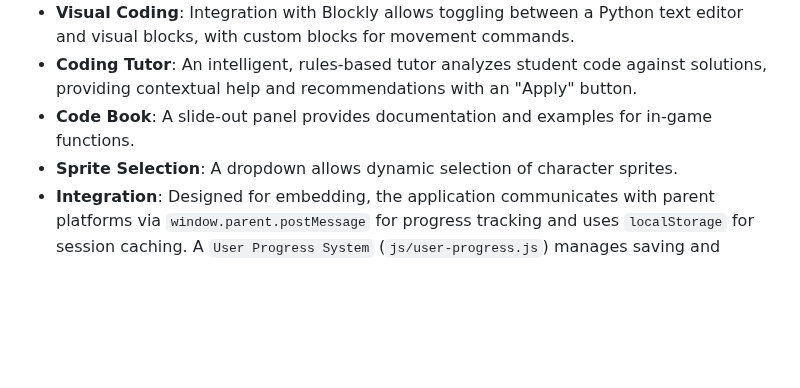
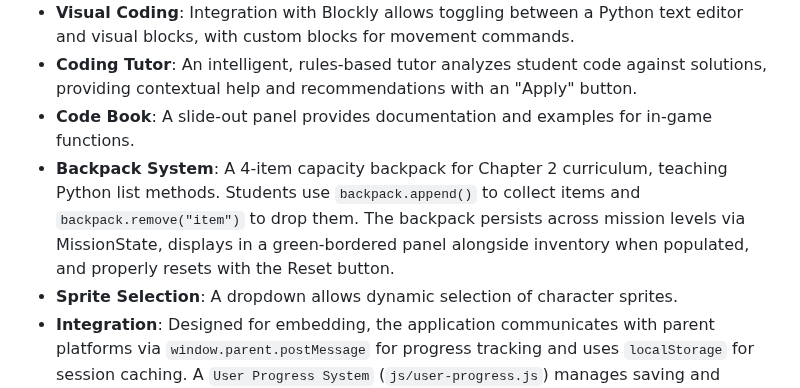
Before and after one commit to jononovo/pyKids2510, a Markdown page: replit.md, the part around the change. Rendered like a GitHub page; blank space fills up the shorter version.

Commit message:
Document the new backpack system for Chapter 2 curriculum
Update replit.md to include documentation for the newly implemented 4-item capacity backpack system, detailing its functionality, persistence, and integration with Python list methods for collecting and dropping items.

Replit-Commit-Author: Agent
Replit-Commit-Session-Id: dc6798df-f93b-462f-ba1f-d35a57192bf1
Replit-Commit-Checkpoint-Type: full_checkpoint
Replit-Commit-Event-Id: 6db07eed-94e8-4361-884b-d762a2361072
Replit-Commit-Screenshot-Url: https://storage.googleapis.com/screenshot-production-us-central1/350e8d00-faca-447b-a263-411b8a6363c7/dc6798df-f93b-462f-ba1f-d35a57192bf1/xbkHH0m

```diff
--- a/replit.md
+++ b/replit.md
@@ -83,6 +83,7 @@ This separation ensures the Run button stays disabled during code execution (pre
 -   **Visual Coding**: Integration with Blockly allows toggling between a Python text editor and visual blocks, with custom blocks for movement commands.
 -   **Coding Tutor**: An intelligent, rules-based tutor analyzes student code against solutions, providing contextual help and recommendations with an "Apply" button.
 -   **Code Book**: A slide-out panel provides documentation and examples for in-game functions.
+-   **Backpack System**: A 4-item capacity backpack for Chapter 2 curriculum, teaching Python list methods. Students use `backpack.append()` to collect items and `backpack.remove("item")` to drop them. The backpack persists across mission levels via MissionState, displays in a green-bordered panel alongside inventory when populated, and properly resets with the Reset button.
 -   **Sprite Selection**: A dropdown allows dynamic selection of character sprites.
 -   **Integration**: Designed for embedding, the application communicates with parent platforms via `window.parent.postMessage` for progress tracking and uses `localStorage` for session caching. A `User Progress System` (`js/user-progress.js`) manages saving and loading user progress and chapter states.
 -   **Test System**: A modular testing system (`js/tests/`) parses `<!-- Tests -->` YAML sections from lesson markdown, supporting various test types (position, inventory, collectibles, code regex, direction, element state) and providing fallback to goal position checking.
```
